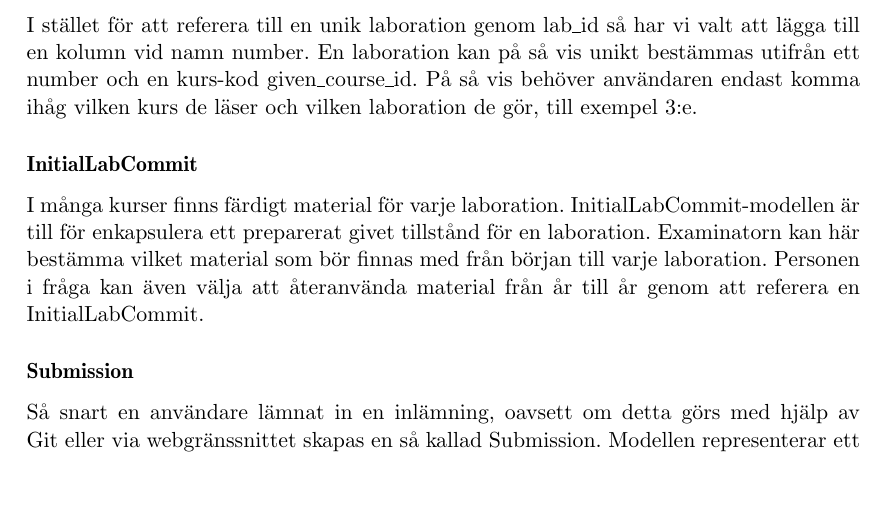
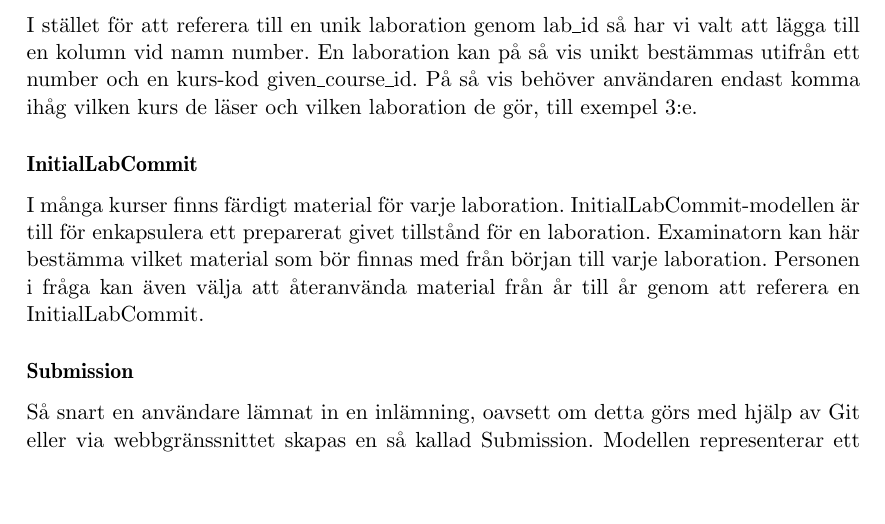
Before and after one commit to water/resources, a LaTeX thesis (report/main.tex, which reads report/include/design/modell.tex): part of page 52 of 78, cut so that both start at the same text. Compiled offline with pdfLaTeX.

Commit message:
Fixa stavfel i modell

```diff
--- a/report/include/design/modell.tex
+++ b/report/include/design/modell.tex
@@ -46,7 +46,7 @@ I stället för att referera till en unik laboration genom lab\_id så har vi va
 I många kurser finns färdigt material för varje laboration. InitialLabCommit-modellen är till för enkapsulera ett preparerat givet tillstånd för en laboration. Examinatorn kan här bestämma vilket material som bör finnas med från början till varje laboration. Personen i fråga kan även välja att återanvända material från år till år genom att referera en InitialLabCommit.
 
 \subsubsection{Submission}
-Så snart en användare lämnat in en inlämning, oavsett om detta görs med hjälp av Git eller via webgränssnittet skapas en så kallad Submission. Modellen representerar ett tillstånd i ett repositorium givet en grupp. Tillståndet i ett repositorium representeras med hjälp av en så kallad commit-hash.
+Så snart en användare lämnat in en inlämning, oavsett om detta görs med hjälp av Git eller via webbgränssnittet skapas en så kallad Submission. Modellen representerar ett tillstånd i ett repositorium givet en grupp. Tillståndet i ett repositorium representeras med hjälp av en så kallad commit-hash.
 
 \subsubsection{DefaultDeadline}
 Varje laboration startar alltid med en förutbestämd deadline för den första inlämningen och en för den sista inlämingen. Kolumnen at anger förfallotiden för en deadline. Modellen har i sitt implementerade tillstånd lägre prioritet än en så kallad ExtendedDeadline.
```
